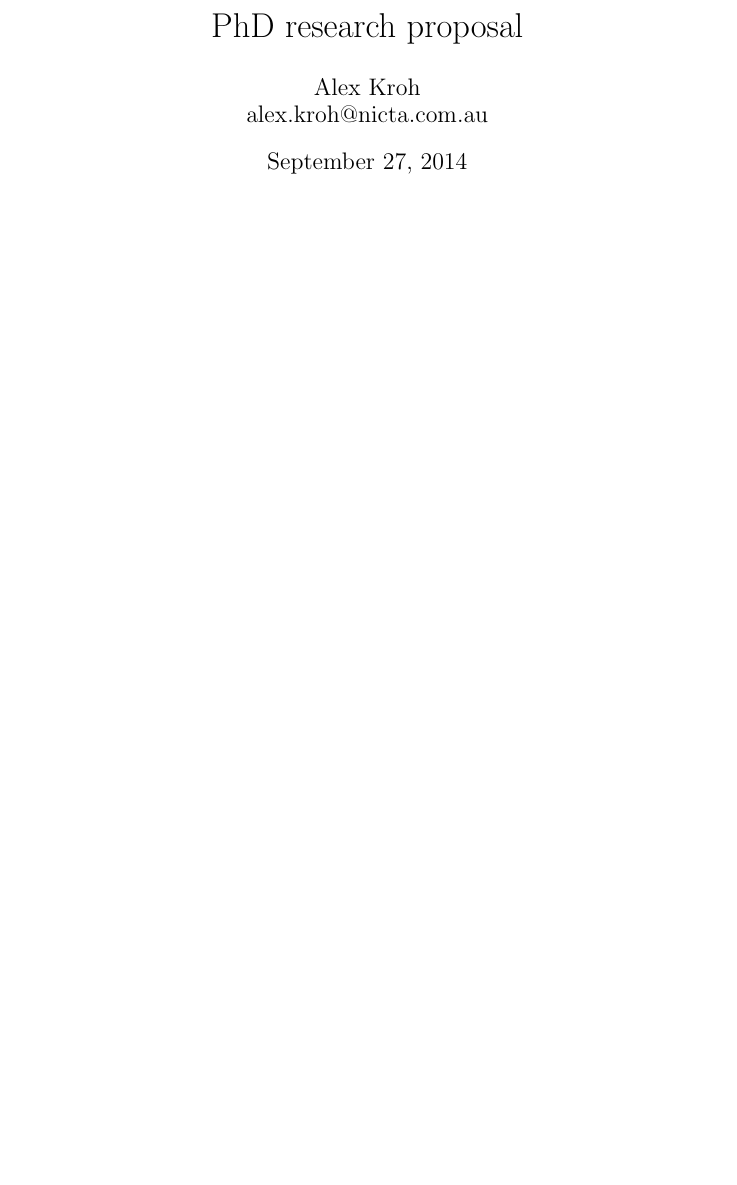
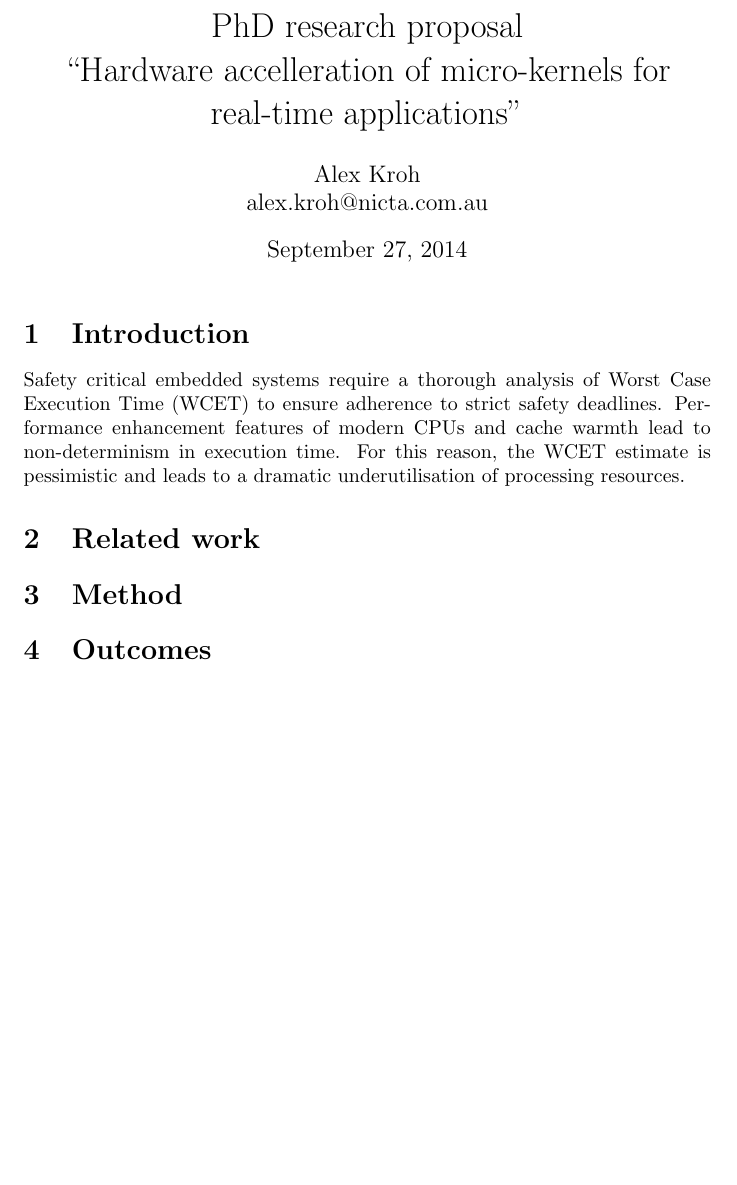
Before and after one commit to alexkroh/phdapa, a LaTeX document (phd_research_proposal.tex): part of the page, cut so that both start at the same text, the shorter picture padded with empty space. Compiled offline with pdfLaTeX.

Commit message:
Added title and introduction as well as document structure and content plan

```diff
--- a/phd_research_proposal.tex
+++ b/phd_research_proposal.tex
@@ -1,6 +1,6 @@
 
 
-\title{PhD research proposal}
+\title{PhD research proposal\\ ``Hardware accelleration of micro-kernels for real-time applications''}
 \author{Alex Kroh \\ alex.kroh@nicta.com.au}
 \date{\today}
 
@@ -11,6 +11,39 @@
 \begin{document}
 \maketitle
 
+% Oliver:
+% * What problem(s) are you trying to solve?
+% * Why are these important?
+% * What other work has been done in the area?
+% * What is your plan of attack?
+% * What do you expect the outcomes of your research to be?
+
+% Web:
+% a title
+% a statement of the research problem and its significance
+% an outline of the method to be used to analyse the problem
+% the names of any academics you have contacted in the School
+% details of previous publications and/or research undertaken in your nominated area of interest
+
+\section{Introduction}
+
+Safety critical embedded systems require a thorough analysis of Worst Case Execution Time (WCET)
+to ensure adherence to strict safety deadlines. Performance enhancement features of modern
+CPUs and cache warmth lead to non-determinism in execution time. For this reason, the WCET estimate
+is pessimistic and leads to a dramatic underutilisation of processing resources.
+
+\section{Related work}
+% Need to do a lit review of FPGA based OS and kernels
+% Anna @ NICTA has almost finished her 2nd year of her PhD which involves a software approach to
+% improving processor utilisation
+% Bernard blackham, recent PhD graduate at NICTA has critically evaluated the WCET of seL4
+
+\section{Method}
+
+
+
+\section{Outcomes}
+
 
 
 \end{document}
```
